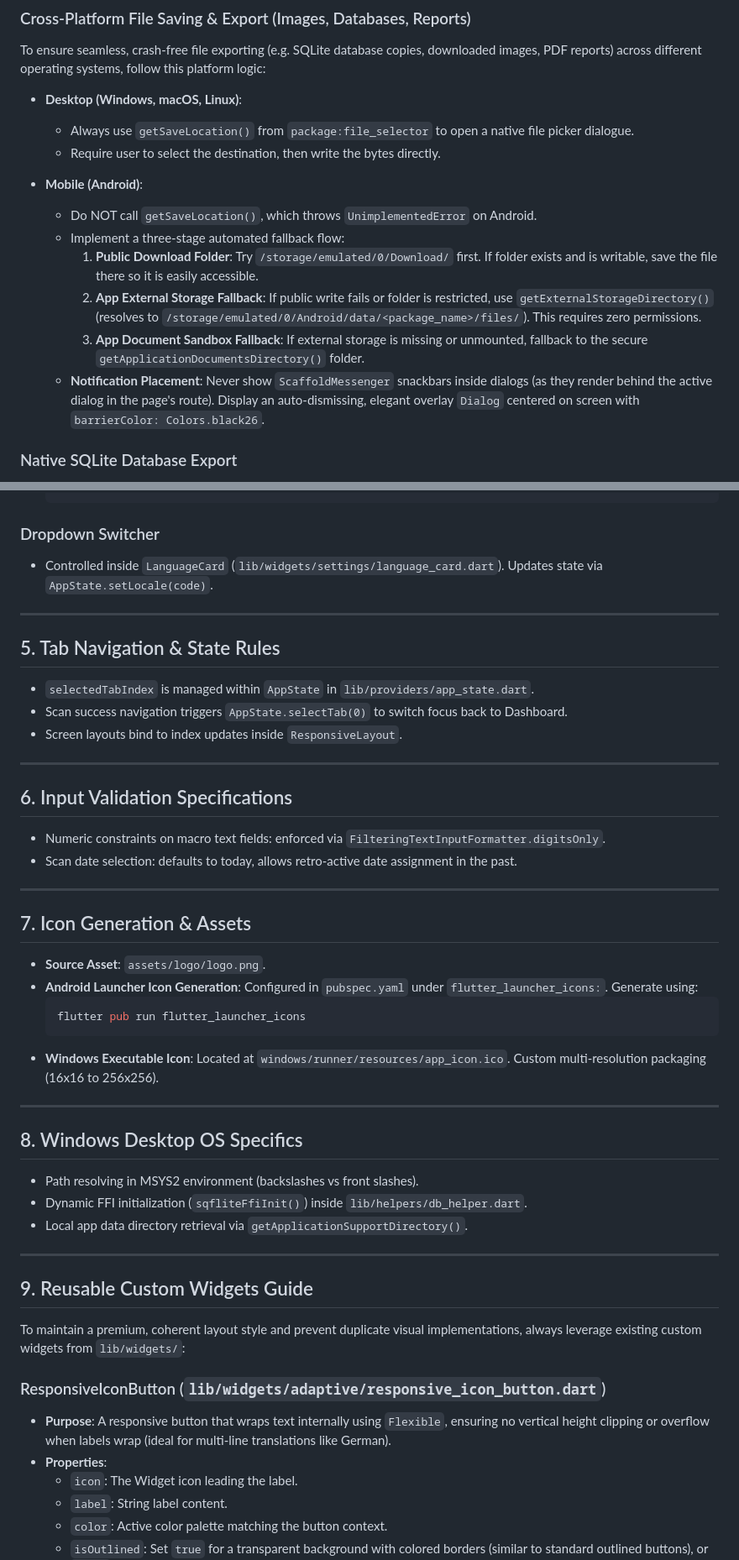
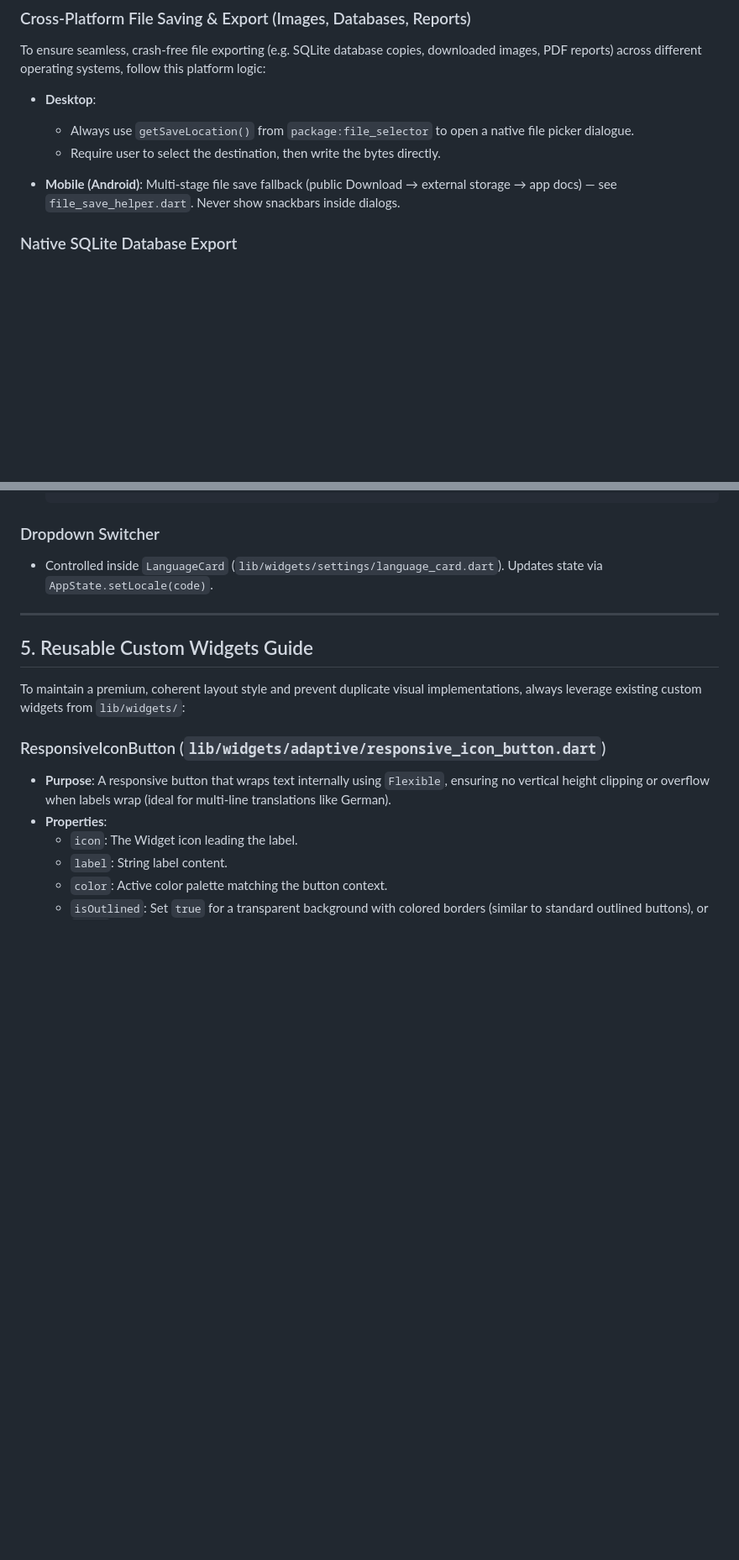
Before and after one commit to renierr/calorie-tracker, a Markdown page: AGENTS.detail.md, 2 parts joined by grey strips. Shown at 84% size. Drawn GitHub-style; blank space fills up the shorter version.

Commit message:
chore: trim AGENTS docs — remove outdated/low-value sections, simplify references

````diff
--- a/AGENTS.detail.md
+++ b/AGENTS.detail.md
@@ -9,17 +9,11 @@ This document provides deep technical details, schemas, and protocol flows for k
 ### Cross-Platform File Saving & Export (Images, Databases, Reports)
 To ensure seamless, crash-free file exporting (e.g. SQLite database copies, downloaded images, PDF reports) across different operating systems, follow this platform logic:
 
-- **Desktop (Windows, macOS, Linux)**:
+- **Desktop**:
   - Always use `getSaveLocation()` from `package:file_selector` to open a native file picker dialogue.
   - Require user to select the destination, then write the bytes directly.
 
-- **Mobile (Android)**:
-  - Do NOT call `getSaveLocation()`, which throws `UnimplementedError` on Android.
-  - Implement a three-stage automated fallback flow:
-    1. **Public Download Folder**: Try `/storage/emulated/0/Download/` first. If folder exists and is writable, save the file there so it is easily accessible.
-    2. **App External Storage Fallback**: If public write fails or folder is restricted, use `getExternalStorageDirectory()` (resolves to `/storage/emulated/0/Android/data/<package_name>/files/`). This requires zero permissions.
-    3. **App Document Sandbox Fallback**: If external storage is missing or unmounted, fallback to the secure `getApplicationDocumentsDirectory()` folder.
-  - **Notification Placement**: Never show `ScaffoldMessenger` snackbars inside dialogs (as they render behind the active dialog in the page's route). Display an auto-dismissing, elegant overlay `Dialog` centered on screen with `barrierColor: Colors.black26`.
+- **Mobile (Android)**: Multi-stage file save fallback (public Download → external storage → app docs) — see `file_save_helper.dart`. Never show snackbars inside dialogs.
 
 ### Native SQLite Database Export
 - **Path to Copy**: Defined in `DbHelper.exportDatabase({required String destPath})`. Retrieves the active SQLite database path and uses Dart's `File(src).copy(destPath)` to copy the live SQLite file.
@@ -129,41 +123,7 @@ sequenceDiagram
 
 ---
 
-## 5. Tab Navigation & State Rules
-
-- `selectedTabIndex` is managed within `AppState` in `lib/providers/app_state.dart`.
-- Scan success navigation triggers `AppState.selectTab(0)` to switch focus back to Dashboard.
-- Screen layouts bind to index updates inside `ResponsiveLayout`.
-
----
-
-## 6. Input Validation Specifications
-
-- Numeric constraints on macro text fields: enforced via `FilteringTextInputFormatter.digitsOnly`.
-- Scan date selection: defaults to today, allows retro-active date assignment in the past.
-
----
-
-## 7. Icon Generation & Assets
-
-- **Source Asset**: `assets/logo/logo.png`.
-- **Android Launcher Icon Generation**: Configured in `pubspec.yaml` under `flutter_launcher_icons:`. Generate using:
-  ```bash
-  flutter pub run flutter_launcher_icons
-  ```
-- **Windows Executable Icon**: Located at `windows/runner/resources/app_icon.ico`. Custom multi-resolution packaging (16x16 to 256x256).
-
----
-
-## 8. Windows Desktop OS Specifics
-
-- Path resolving in MSYS2 environment (backslashes vs front slashes).
-- Dynamic FFI initialization (`sqfliteFfiInit()`) inside `lib/helpers/db_helper.dart`.
-- Local app data directory retrieval via `getApplicationSupportDirectory()`.
-
----
-
-## 9. Reusable Custom Widgets Guide
+## 5. Reusable Custom Widgets Guide
 
 To maintain a premium, coherent layout style and prevent duplicate visual implementations, always leverage existing custom widgets from `lib/widgets/`:
 
````
Also changed, not shown: other parts of AGENTS.detail.md (+5 -2 lines), AGENTS.md (+4 -13 lines).
